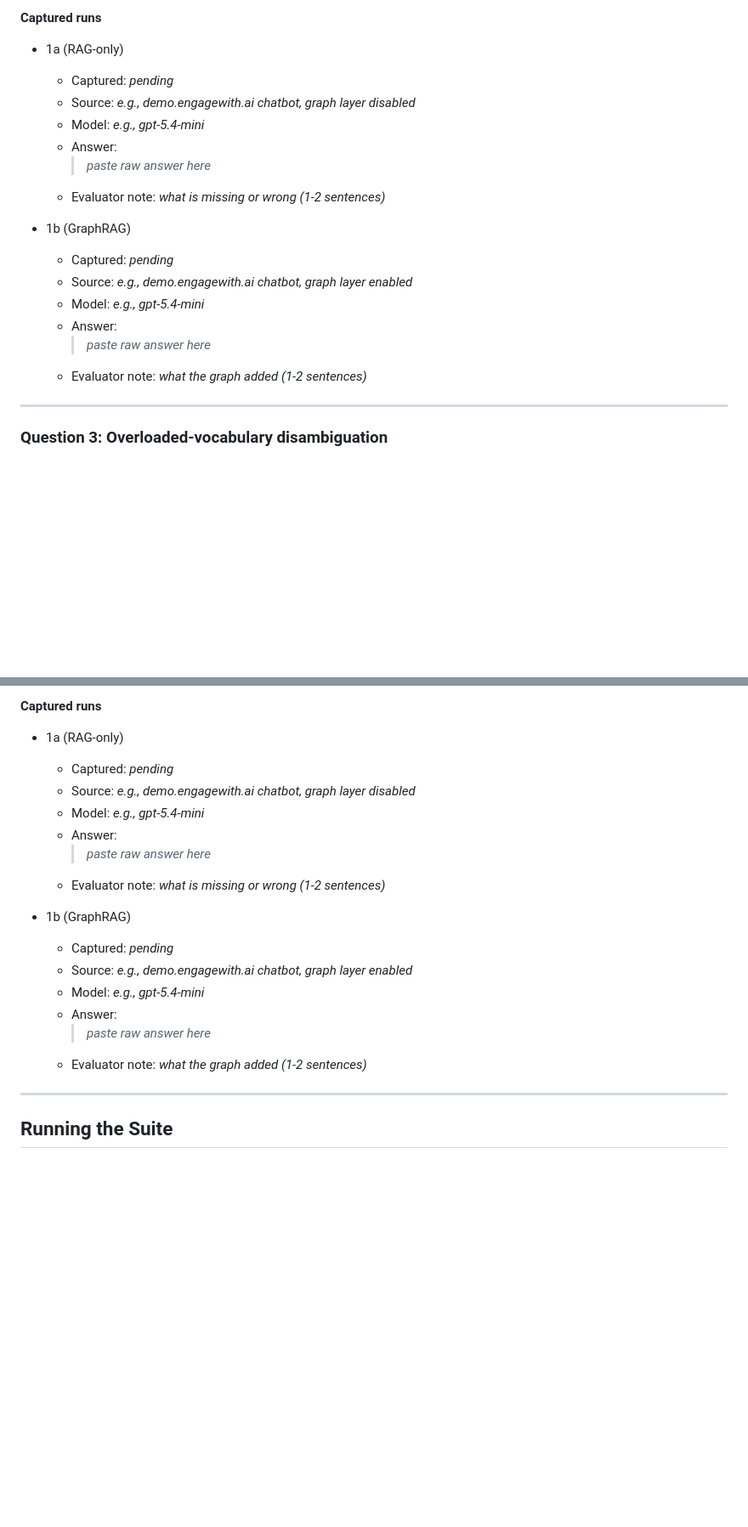
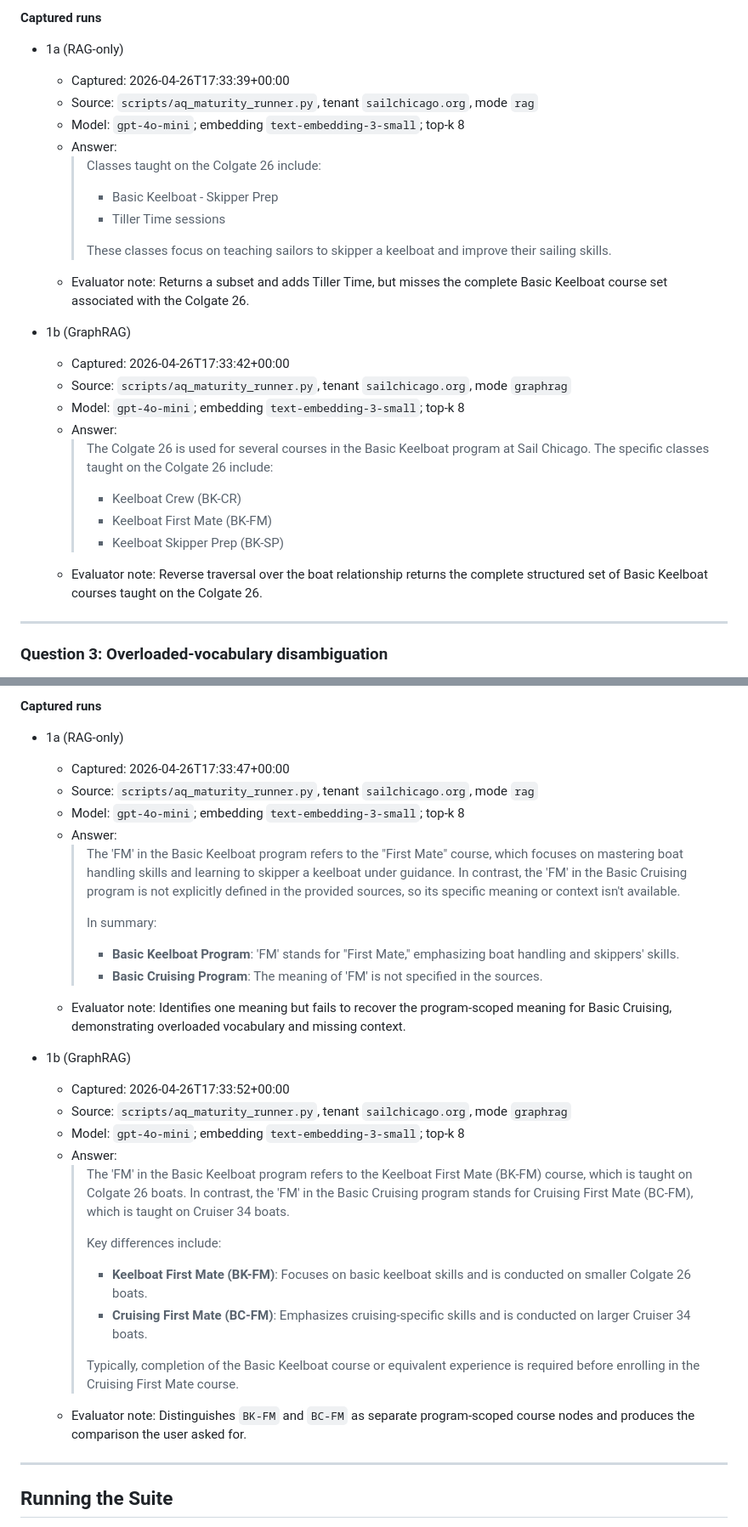
Before and after one commit to solvercollaborative/aq-examples, a Markdown page: docs/aq_maturity_test_suite.md, 2 parts joined by grey strips. Shown at 85% size. Drawn GitHub-style; blank space fills up the shorter version.

```diff
--- a/docs/aq_maturity_test_suite.md
+++ b/docs/aq_maturity_test_suite.md
@@ -88,20 +109,29 @@ The user gets an incomplete list and has no way to know it is incomplete.
 **Captured runs**
 
 - 1a (RAG-only)
-  - Captured: _pending_
-  - Source: _e.g., demo.engagewith.ai chatbot, graph layer disabled_
-  - Model: _e.g., gpt-5.4-mini_
+  - Captured: 2026-04-26T17:33:39+00:00
+  - Source: `scripts/aq_maturity_runner.py`, tenant `sailchicago.org`, mode `rag`
+  - Model: `gpt-4o-mini`; embedding `text-embedding-3-small`; top-k 8
   - Answer:
-    > _paste raw answer here_
-  - Evaluator note: _what is missing or wrong (1-2 sentences)_
+    > Classes taught on the Colgate 26 include:
+    >
+    > - Basic Keelboat - Skipper Prep
+    > - Tiller Time sessions
+    >
+    > These classes focus on teaching sailors to skipper a keelboat and improve their sailing skills.
+  - Evaluator note: Returns a subset and adds Tiller Time, but misses the complete Basic Keelboat course set associated with the Colgate 26.
 
 - 1b (GraphRAG)
-  - Captured: _pending_
-  - Source: _e.g., demo.engagewith.ai chatbot, graph layer enabled_
-  - Model: _e.g., gpt-5.4-mini_
+  - Captured: 2026-04-26T17:33:42+00:00
+  - Source: `scripts/aq_maturity_runner.py`, tenant `sailchicago.org`, mode `graphrag`
+  - Model: `gpt-4o-mini`; embedding `text-embedding-3-small`; top-k 8
   - Answer:
-    > _paste raw answer here_
-  - Evaluator note: _what the graph added (1-2 sentences)_
+    > The Colgate 26 is used for several courses in the Basic Keelboat program at Sail Chicago. The specific classes taught on the Colgate 26 include:
+    >
+    > - Keelboat Crew (BK-CR)
+    > - Keelboat First Mate (BK-FM)
+    > - Keelboat Skipper Prep (BK-SP)
+  - Evaluator note: Reverse traversal over the boat relationship returns the complete structured set of Basic Keelboat courses taught on the Colgate 26.
 
 ---
 
@@ -130,20 +160,30 @@ The graph holds `BK-FM` and `BC-FM` as distinct course nodes, each scoped to its
 **Captured runs**
 
 - 1a (RAG-only)
-  - Captured: _pending_
-  - Source: _e.g., demo.engagewith.ai chatbot, graph layer disabled_
-  - Model: _e.g., gpt-5.4-mini_
+  - Captured: 2026-04-26T17:33:47+00:00
+  - Source: `scripts/aq_maturity_runner.py`, tenant `sailchicago.org`, mode `rag`
+  - Model: `gpt-4o-mini`; embedding `text-embedding-3-small`; top-k 8
   - Answer:
-    > _paste raw answer here_
-  - Evaluator note: _what is missing or wrong (1-2 sentences)_
+    > The 'FM' in the Basic Keelboat program refers to the "First Mate" course, which focuses on mastering boat handling skills and learning to skipper a keelboat under guidance. In contrast, the 'FM' in the Basic Cruising program is not explicitly defined in the provided sources, so its specific meaning or context isn't available.
+    >
+    > In summary:
+    > - **Basic Keelboat Program**: 'FM' stands for "First Mate," emphasizing boat handling and skippers' skills.
+    > - **Basic Cruising Program**: The meaning of 'FM' is not specified in the sources.
+  - Evaluator note: Identifies one meaning but fails to recover the program-scoped meaning for Basic Cruising, demonstrating overloaded vocabulary and missing context.
 
 - 1b (GraphRAG)
-  - Captured: _pending_
-  - Source: _e.g., demo.engagewith.ai chatbot, graph layer enabled_
-  - Model: _e.g., gpt-5.4-mini_
+  - Captured: 2026-04-26T17:33:52+00:00
+  - Source: `scripts/aq_maturity_runner.py`, tenant `sailchicago.org`, mode `graphrag`
+  - Model: `gpt-4o-mini`; embedding `text-embedding-3-small`; top-k 8
   - Answer:
-    > _paste raw answer here_
-  - Evaluator note: _what the graph added (1-2 sentences)_
+    > The 'FM' in the Basic Keelboat program refers to the Keelboat First Mate (BK-FM) course, which is taught on Colgate 26 boats. In contrast, the 'FM' in the Basic Cruising program stands for Cruising First Mate (BC-FM), which is taught on Cruiser 34 boats.
+    >
+    > Key differences include:
+    > - **Keelboat First Mate (BK-FM)**: Focuses on basic keelboat skills and is conducted on smaller Colgate 26 boats.
+    > - **Cruising First Mate (BC-FM)**: Emphasizes cruising-specific skills and is conducted on larger Cruiser 34 boats.
+    >
+    > Typically, completion of the Basic Keelboat course or equivalent experience is required before enrolling in the Cruising First Mate course.
+  - Evaluator note: Distinguishes `BK-FM` and `BC-FM` as separate program-scoped course nodes and produces the comparison the user asked for.
 
 ---
 
```
Also changed, not shown: other parts of docs/aq_maturity_test_suite.md (+31 -10 lines).
